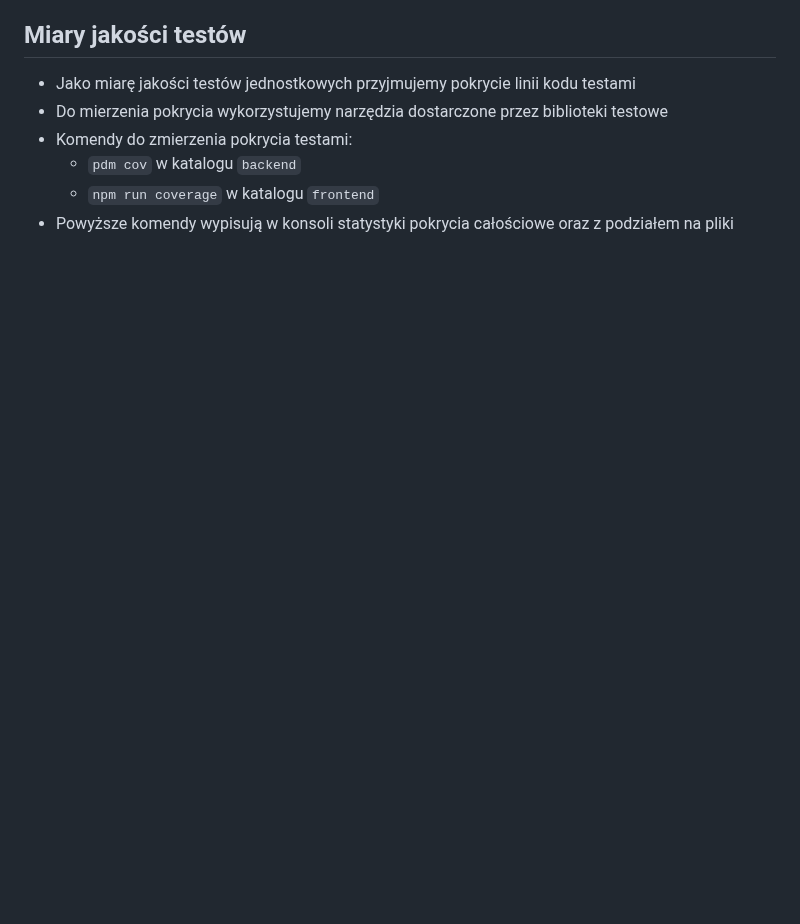
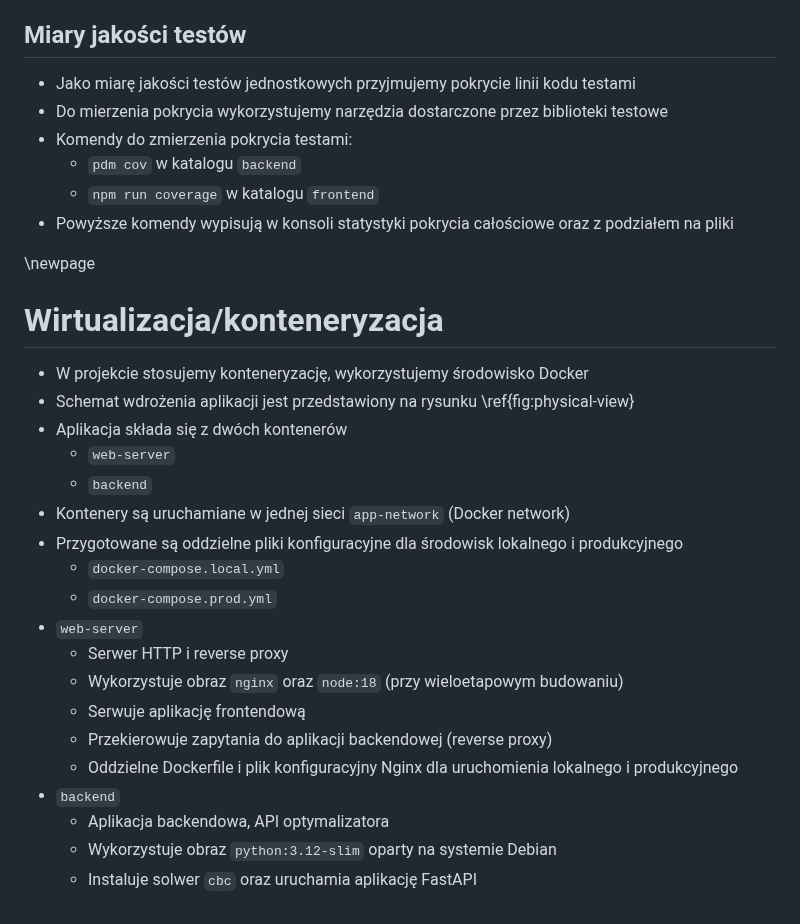
Before and after one commit to mGarbowski/pzsp2-projekt, a Markdown page: docs/master.md, the part around the change. Drawn GitHub-style; blank space fills up the shorter version.

Commit message:
chapter on containerization

```diff
--- a/docs/master.md
+++ b/docs/master.md
@@ -690,3 +690,26 @@ Podglądy widoków widoczne są na rysunkach \ref{fig:figma-importer}, \ref{fig:
   * `pdm cov` w katalogu `backend`
   * `npm run coverage` w katalogu `frontend`
 * Powyższe komendy wypisują w konsoli statystyki pokrycia całościowe oraz z podziałem na pliki
+
+
+\newpage
+# Wirtualizacja/konteneryzacja
+* W projekcie stosujemy konteneryzację, wykorzystujemy środowisko Docker
+* Schemat wdrożenia aplikacji jest przedstawiony na rysunku \ref{fig:physical-view}
+* Aplikacja składa się z dwóch kontenerów
+  * `web-server`
+  * `backend`
+* Kontenery są uruchamiane w jednej sieci `app-network` (Docker network)
+* Przygotowane są oddzielne pliki konfiguracyjne dla środowisk lokalnego i produkcyjnego
+  * `docker-compose.local.yml`
+  * `docker-compose.prod.yml`
+* `web-server`
+  * Serwer HTTP i reverse proxy
+  * Wykorzystuje obraz `nginx` oraz `node:18` (przy wieloetapowym budowaniu)
+  * Serwuje aplikację frontendową
+  * Przekierowuje zapytania do aplikacji backendowej (reverse proxy)
+  * Oddzielne Dockerfile i plik konfiguracyjny Nginx dla uruchomienia lokalnego i produkcyjnego
+* `backend`
+  * Aplikacja backendowa, API optymalizatora
+  * Wykorzystuje obraz `python:3.12-slim` oparty na systemie Debian
+  * Instaluje solwer `cbc` oraz uruchamia aplikację FastAPI
```
